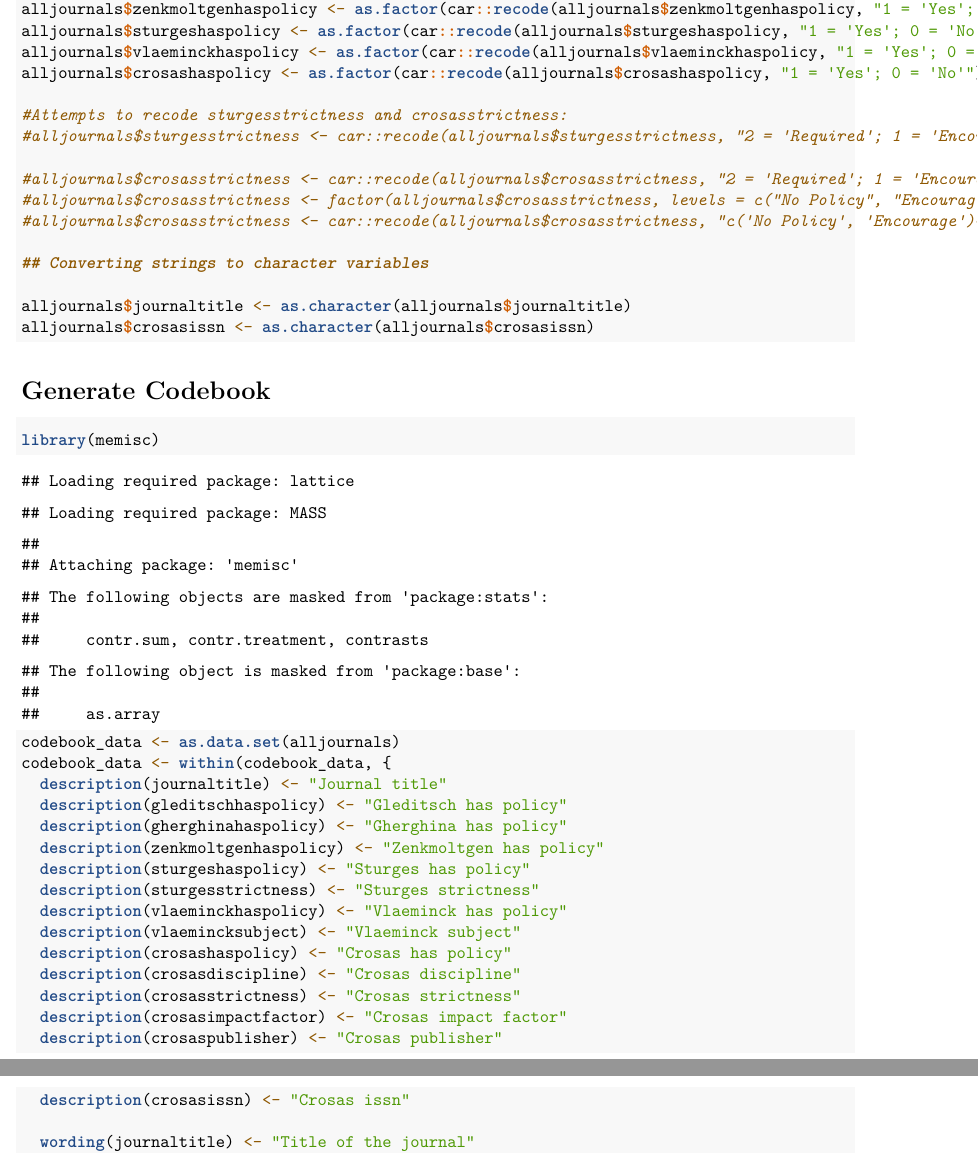
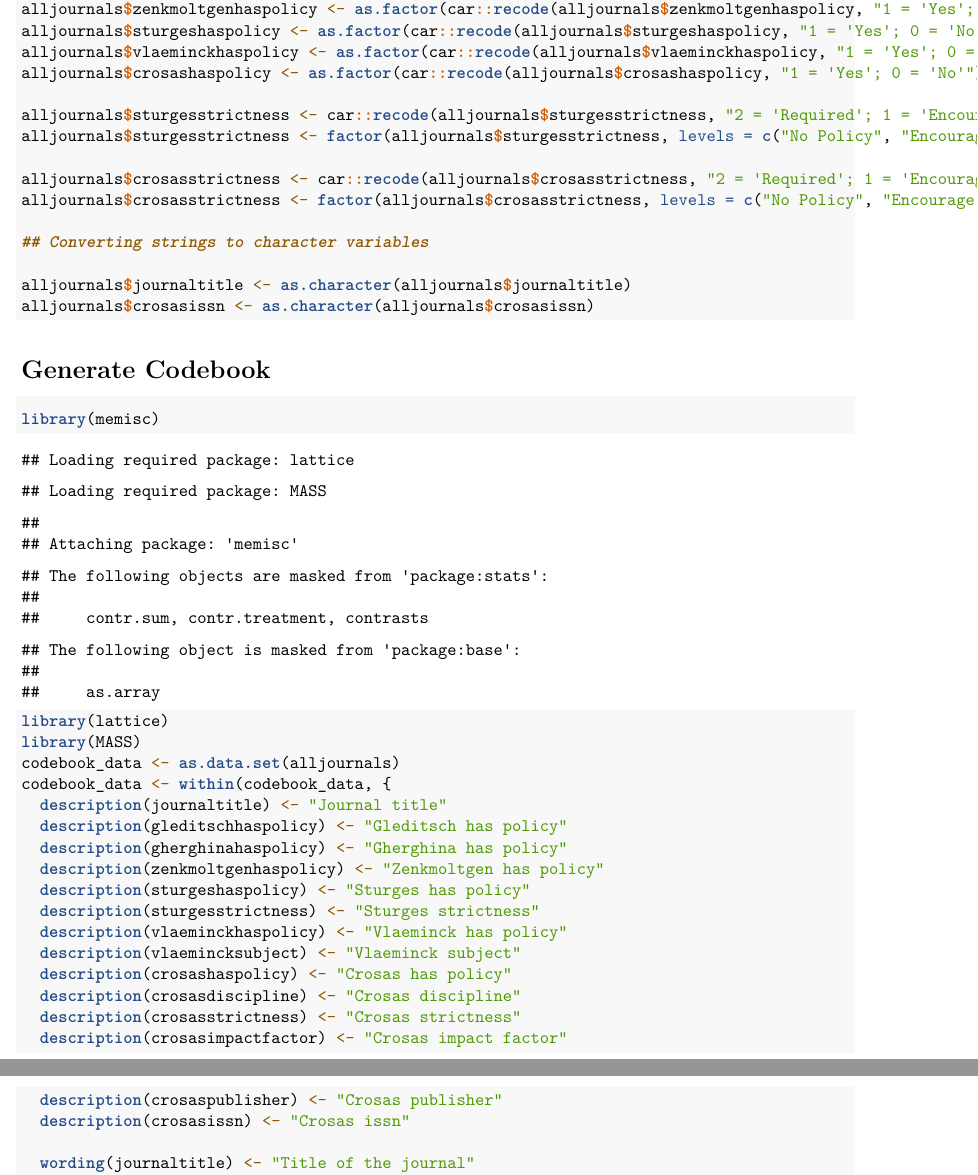
Before and after one commit to jggautier/journal-data-policy-study-comparison, an R Markdown document (studycomparisonanalysis.Rmd): two parts of pages 3 and 4 of 4, joined at a grey line, cut so that both start at the same text. Rendered offline with R 4.5, knitr and Pandoc, then LaTeX, with nearby package versions; code that draws random numbers runs with fixed seeds of ours.

Commit message:
Update studycomparisonanalysis.Rmd
Closes https://github.com/jggautier/journal-data-policy-study-comparison/issues/1 and add instructions to load more required libraries

````diff
--- a/studycomparisonanalysis.Rmd
+++ b/studycomparisonanalysis.Rmd
@@ -97,12 +99,11 @@ alljournals$sturgeshaspolicy <- as.factor(car::recode(alljournals$sturgeshaspoli
 alljournals$vlaeminckhaspolicy <- as.factor(car::recode(alljournals$vlaeminckhaspolicy, "1 = 'Yes'; 0 = 'No'"))
 alljournals$crosashaspolicy <- as.factor(car::recode(alljournals$crosashaspolicy, "1 = 'Yes'; 0 = 'No'"))
 
-#Attempts to recode sturgesstrictness and crosasstrictness:
-#alljournals$sturgesstrictness <- car::recode(alljournals$sturgesstrictness, "2 = 'Required'; 1 = 'Encourage';0 = 'No Policy'")
+alljournals$sturgesstrictness <- car::recode(alljournals$sturgesstrictness, "2 = 'Required'; 1 = 'Encourage';0 = 'No Policy'")
+alljournals$sturgesstrictness <- factor(alljournals$sturgesstrictness, levels = c("No Policy", "Encourage", "Required"))
 
-#alljournals$crosasstrictness <- car::recode(alljournals$crosasstrictness, "2 = 'Required'; 1 = 'Encourage';0 = 'No Policy'")
-#alljournals$crosasstrictness <- factor(alljournals$crosasstrictness, levels = c("No Policy", "Encourage", "Required"))
-#alljournals$crosasstrictness <- car::recode(alljournals$crosasstrictness, "c('No Policy', 'Encourage')='Not required'")
+alljournals$crosasstrictness <- car::recode(alljournals$crosasstrictness, "2 = 'Required'; 1 = 'Encourage';0 = 'No Policy'")
+alljournals$crosasstrictness <- factor(alljournals$crosasstrictness, levels = c("No Policy", "Encourage", "Required"))
 
 ## Converting strings to character variables
 
@@ -114,6 +115,8 @@ alljournals$crosasissn <- as.character(alljournals$crosasissn)
 
 ```{r generate codebook}
 library(memisc)
+library(lattice)
+library(MASS)
 codebook_data <- as.data.set(alljournals)
 codebook_data <- within(codebook_data, {
   description(journaltitle) <- "Journal title"
````
Also changed, not shown: studycomparisonanalysis.Rmd (2 more changed lines).
